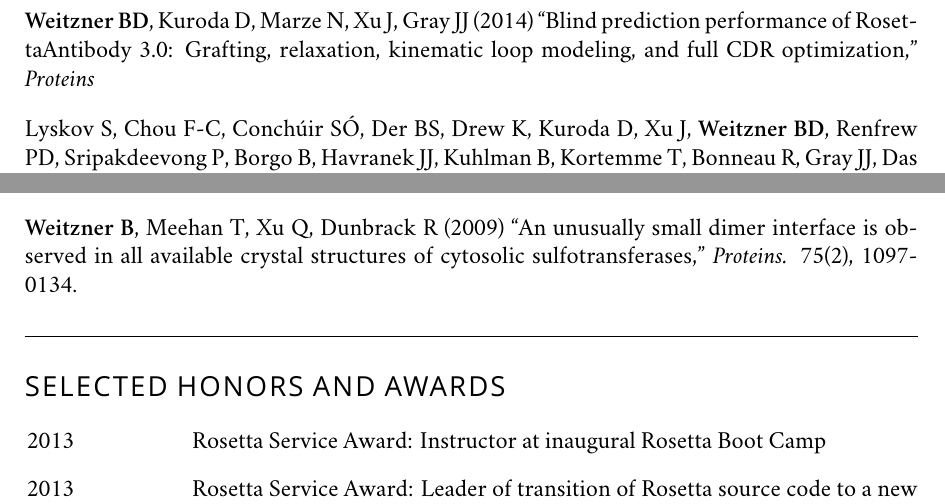
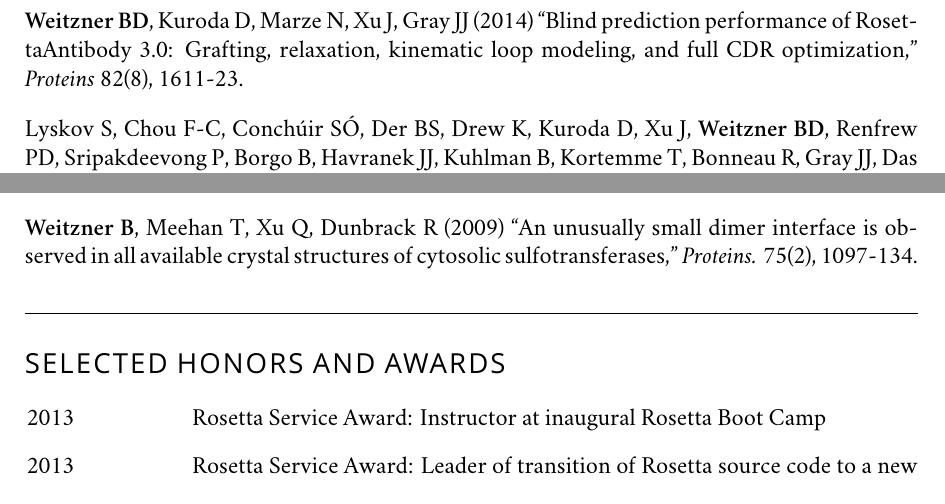
Before and after one commit to weitzner/CV, a LaTeX CV (cv.tex): two parts of page 2 of 5, joined at a grey line, cut so that both start at the same text. Compiled offline with XeLaTeX; a missing font is replaced by an installed copy or a similar font.

Commit message:
Adding volume and issue information to the AMA paper.

```diff
--- a/cv.tex
+++ b/cv.tex
@@ -69,7 +69,7 @@ Topic: Agreement among automated quaternary structure prediction methods
 
 \vspace{0.75\baselineskip}
 
-\noindent \textbf{Weitzner BD}, Kuroda D, Marze N, Xu J, Gray JJ (2014) ``Blind prediction performance of RosettaAntibody 3.0: Grafting, relaxation, kinematic loop modeling, and full CDR optimization,'' \textit{Proteins}
+\noindent \textbf{Weitzner BD}, Kuroda D, Marze N, Xu J, Gray JJ (2014) ``Blind prediction performance of RosettaAntibody 3.0: Grafting, relaxation, kinematic loop modeling, and full CDR optimization,'' \textit{Proteins} 82(8), 1611-23.
 
 \vspace{0.75\baselineskip}
 
@@ -89,7 +89,7 @@ Topic: Agreement among automated quaternary structure prediction methods
 
 \vspace{0.75\baselineskip}
 
-\noindent\textbf{Weitzner B}, Meehan T, Xu Q, Dunbrack R (2009) ``An unusually small dimer interface is observed in all available crystal structures of cytosolic sulfotransferases,'' \textit{Proteins.} 75(2), 1097-0134.
+\noindent\textbf{Weitzner B}, Meehan T, Xu Q, Dunbrack R (2009) ``An unusually small dimer interface is observed in all available crystal structures of cytosolic sulfotransferases,'' \textit{Proteins.} 75(2), 1097-134.
 
 \section*{\allcapsspacing{Selected Honors and Awards}}
 \begin{CV}
```
